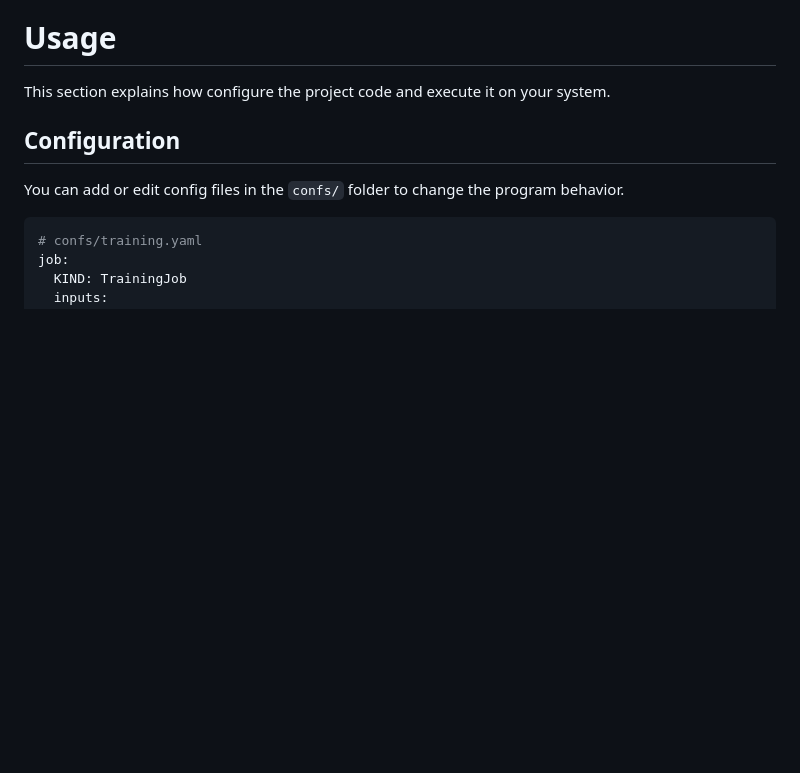
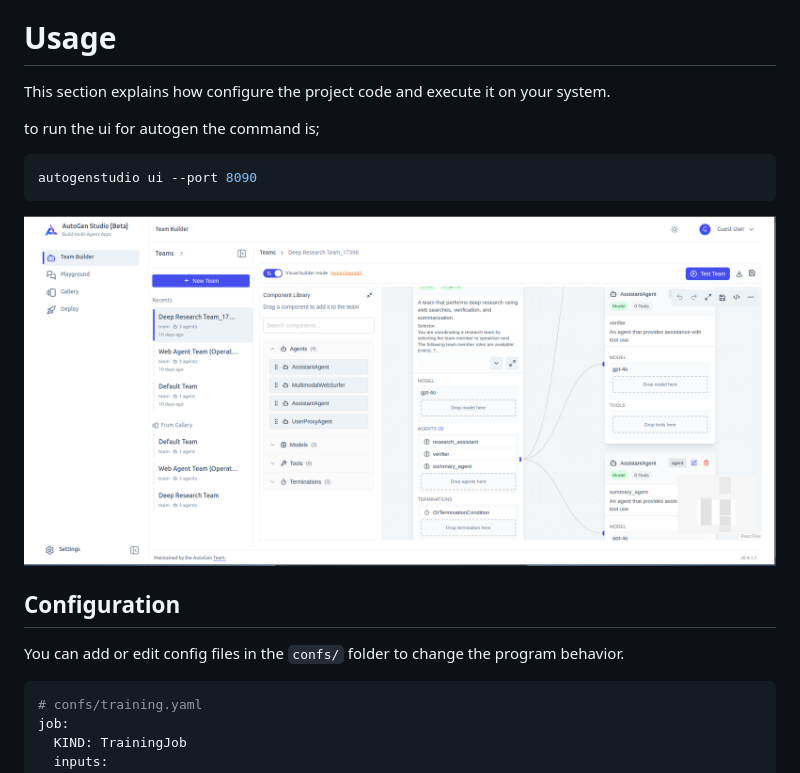
Before and after one commit to lgcorzo/llmops-python-package, a Markdown page: README.md, the part around the change. Rendered like a GitHub page; pictures changed too: image/README/1740767154031.png (added); blank space fills up the shorter version.

````diff
--- a/README.md
+++ b/README.md
@@ -178,6 +178,14 @@ It's up to you to adapt the package code to the solution you target. Good luck c
 # Usage
 
 This section explains how configure the project code and execute it on your system.
+
+to run the ui for autogen the command is;
+
+``` bash
+autogenstudio ui --port 8090
+```
+
+![1740767154031](image/README/1740767154031.png)
 
 ## Configuration
 
````
Also changed, not shown: 2 other files.
